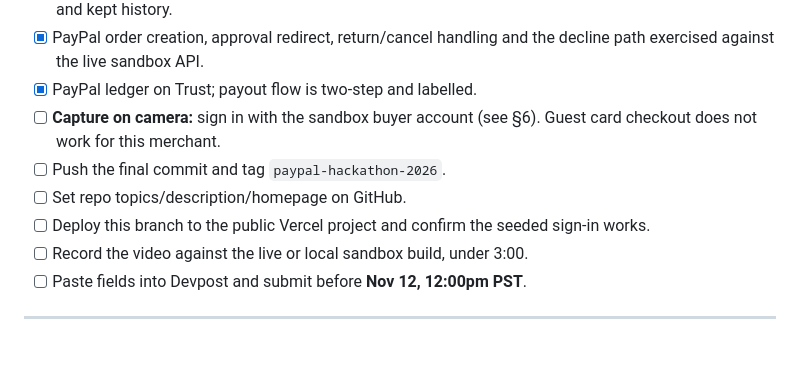
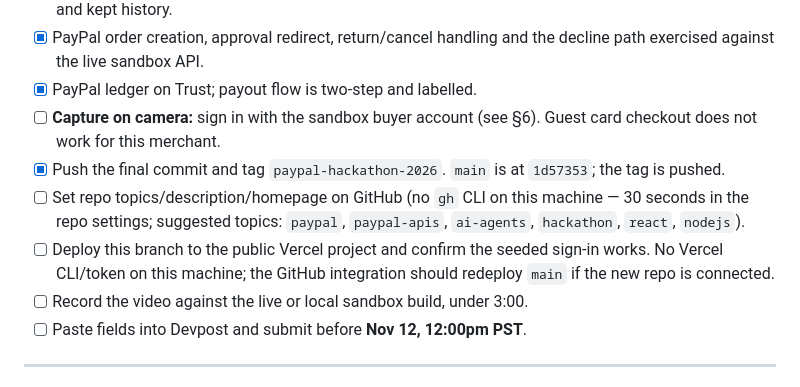
Before and after one commit to kiozaghi/remindify-paypal, a Markdown page: SUBMISSION.md, the part around the change. Rendered like a GitHub page; blank space fills up the shorter version.

Commit message:
Record the submission state after the browser pass

```diff
--- a/SUBMISSION.md
+++ b/SUBMISSION.md
@@ -114,9 +114,9 @@ Expected without any PayPal credentials: steps 2–5 and 7 work; step 6 explains
 - [x] PayPal order creation, approval redirect, return/cancel handling and the decline path exercised against the live sandbox API.
 - [x] PayPal ledger on Trust; payout flow is two-step and labelled.
 - [ ] **Capture on camera:** sign in with the sandbox buyer account (see §6). Guest card checkout does not work for this merchant.
-- [ ] Push the final commit and tag `paypal-hackathon-2026`.
-- [ ] Set repo topics/description/homepage on GitHub.
-- [ ] Deploy this branch to the public Vercel project and confirm the seeded sign-in works.
+- [x] Push the final commit and tag `paypal-hackathon-2026`. `main` is at `1d57353`; the tag is pushed.
+- [ ] Set repo topics/description/homepage on GitHub (no `gh` CLI on this machine — 30 seconds in the repo settings; suggested topics: `paypal`, `paypal-apis`, `ai-agents`, `hackathon`, `react`, `nodejs`).
+- [ ] Deploy this branch to the public Vercel project and confirm the seeded sign-in works. No Vercel CLI/token on this machine; the GitHub integration should redeploy `main` if the new repo is connected.
 - [ ] Record the video against the live or local sandbox build, under 3:00.
 - [ ] Paste fields into Devpost and submit before **Nov 12, 12:00pm PST**.
 
```
